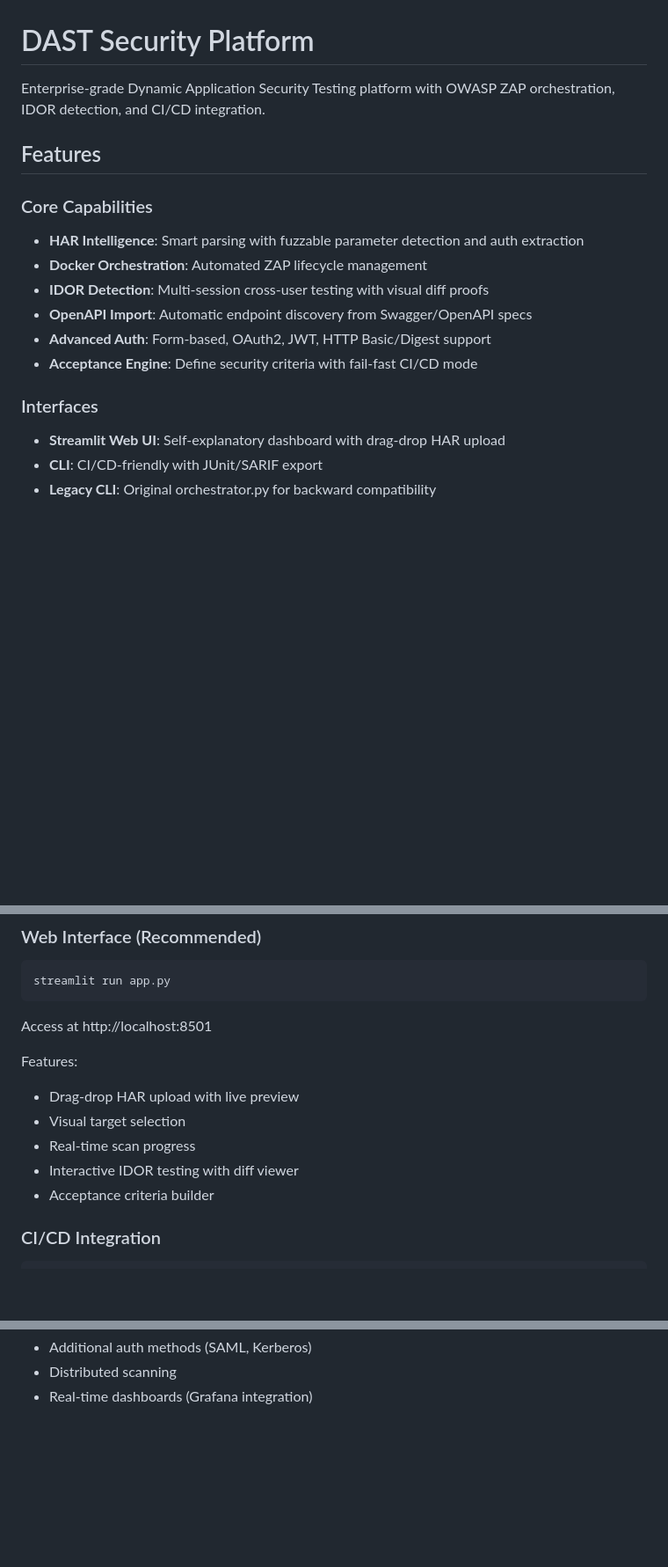
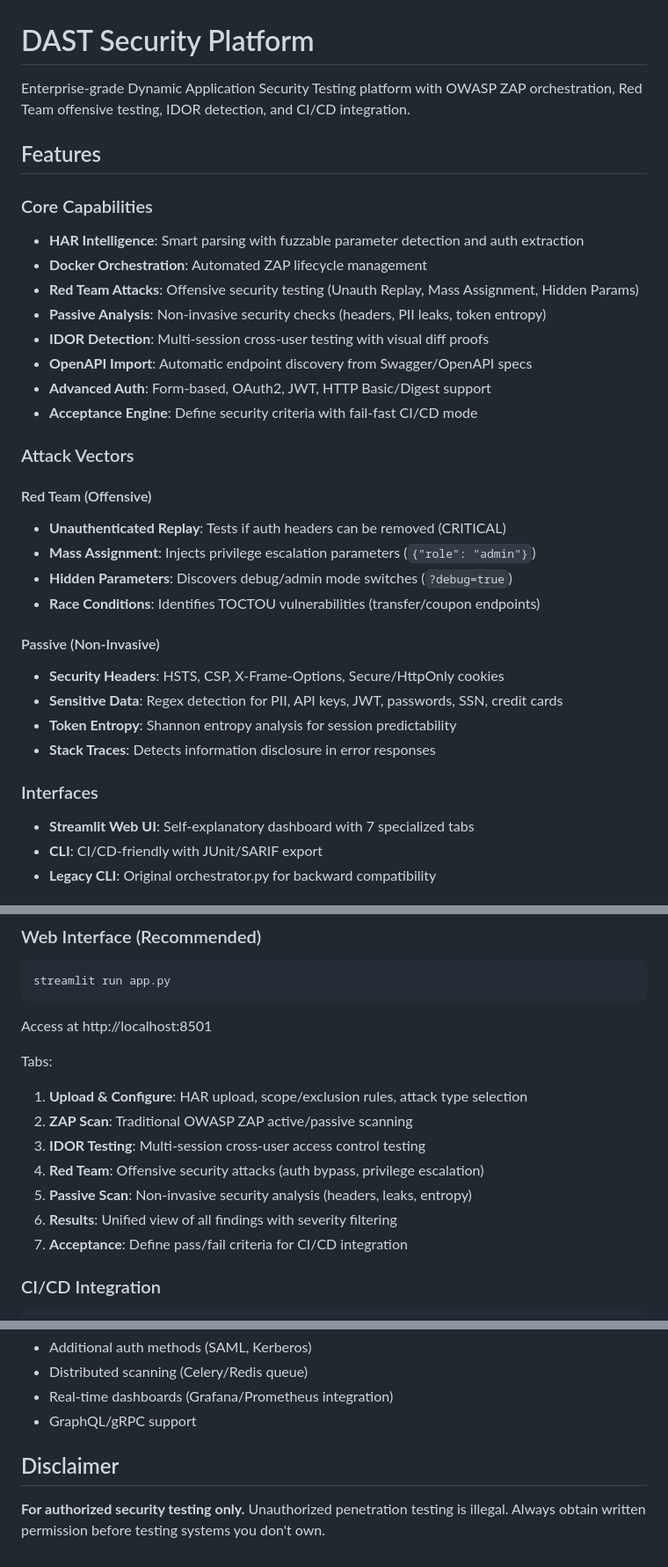
Before and after one commit to venantvr-security/Python.HAR.ZAP, a Markdown page: README.md, 3 parts joined by grey strips. Shown at 88% size. GitHub-like rendering; blank space fills up the shorter version.

```diff
--- a/README.md
+++ b/README.md
@@ -1,6 +1,6 @@
 # DAST Security Platform
 
-Enterprise-grade Dynamic Application Security Testing platform with OWASP ZAP orchestration, IDOR detection, and CI/CD integration.
+Enterprise-grade Dynamic Application Security Testing platform with OWASP ZAP orchestration, Red Team offensive testing, IDOR detection, and CI/CD integration.
 
 ## Features
 
@@ -8,14 +8,30 @@ Enterprise-grade Dynamic Application Security Testing platform with OWASP ZAP or
 
 - **HAR Intelligence**: Smart parsing with fuzzable parameter detection and auth extraction
 - **Docker Orchestration**: Automated ZAP lifecycle management
+- **Red Team Attacks**: Offensive security testing (Unauth Replay, Mass Assignment, Hidden Params)
+- **Passive Analysis**: Non-invasive security checks (headers, PII leaks, token entropy)
 - **IDOR Detection**: Multi-session cross-user testing with visual diff proofs
 - **OpenAPI Import**: Automatic endpoint discovery from Swagger/OpenAPI specs
 - **Advanced Auth**: Form-based, OAuth2, JWT, HTTP Basic/Digest support
 - **Acceptance Engine**: Define security criteria with fail-fast CI/CD mode
 
+### Attack Vectors
+
+#### Red Team (Offensive)
+- **Unauthenticated Replay**: Tests if auth headers can be removed (CRITICAL)
+- **Mass Assignment**: Injects privilege escalation parameters (`{"role": "admin"}`)
+- **Hidden Parameters**: Discovers debug/admin mode switches (`?debug=true`)
+- **Race Conditions**: Identifies TOCTOU vulnerabilities (transfer/coupon endpoints)
+
+#### Passive (Non-Invasive)
+- **Security Headers**: HSTS, CSP, X-Frame-Options, Secure/HttpOnly cookies
+- **Sensitive Data**: Regex detection for PII, API keys, JWT, passwords, SSN, credit cards
+- **Token Entropy**: Shannon entropy analysis for session predictability
+- **Stack Traces**: Detects information disclosure in error responses
+
 ### Interfaces
 
-- **Streamlit Web UI**: Self-explanatory dashboard with drag-drop HAR upload
+- **Streamlit Web UI**: Self-explanatory dashboard with 7 specialized tabs
 - **CLI**: CI/CD-friendly with JUnit/SARIF export
 - **Legacy CLI**: Original orchestrator.py for backward compatibility
 
@@ -35,13 +51,14 @@ streamlit run app.py
 
 Access at http://localhost:8501
 
-Features:
-
-- Drag-drop HAR upload with live preview
-- Visual target selection
-- Real-time scan progress
-- Interactive IDOR testing with diff viewer
-- Acceptance criteria builder
+Tabs:
+1. **Upload & Configure**: HAR upload, scope/exclusion rules, attack type selection
+2. **ZAP Scan**: Traditional OWASP ZAP active/passive scanning
+3. **IDOR Testing**: Multi-session cross-user access control testing
+4. **Red Team**: Offensive security attacks (auth bypass, privilege escalation)
+5. **Passive Scan**: Non-invasive security analysis (headers, leaks, entropy)
+6. **Results**: Unified view of all findings with severity filtering
+7. **Acceptance**: Define pass/fail criteria for CI/CD integration
 
 ### CI/CD Integration
 
@@ -232,3 +366,8 @@ PRs welcome. Focus areas:
 - Additional auth methods (SAML, Kerberos)
-- Distributed scanning
-- Real-time dashboards (Grafana integration)
+- Distributed scanning (Celery/Redis queue)
+- Real-time dashboards (Grafana/Prometheus integration)
+- GraphQL/gRPC support
+
+## Disclaimer
+
+**For authorized security testing only.** Unauthorized penetration testing is illegal. Always obtain written permission before testing systems you don't own.
```
Also changed, not shown: other parts of README.md (+126 -9 lines).
